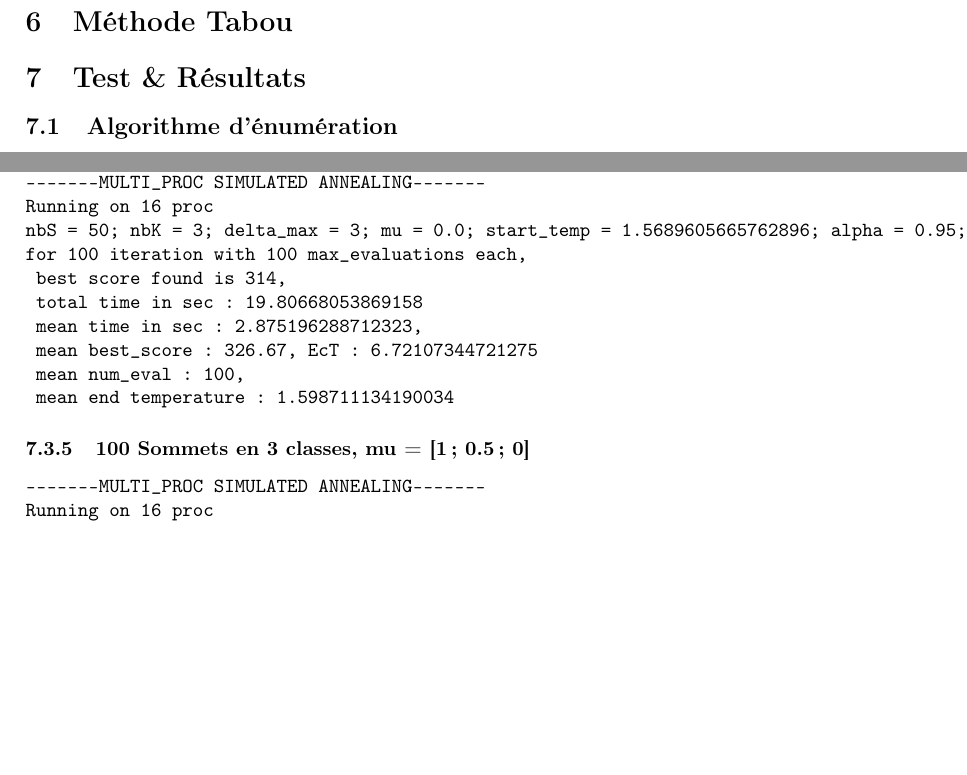
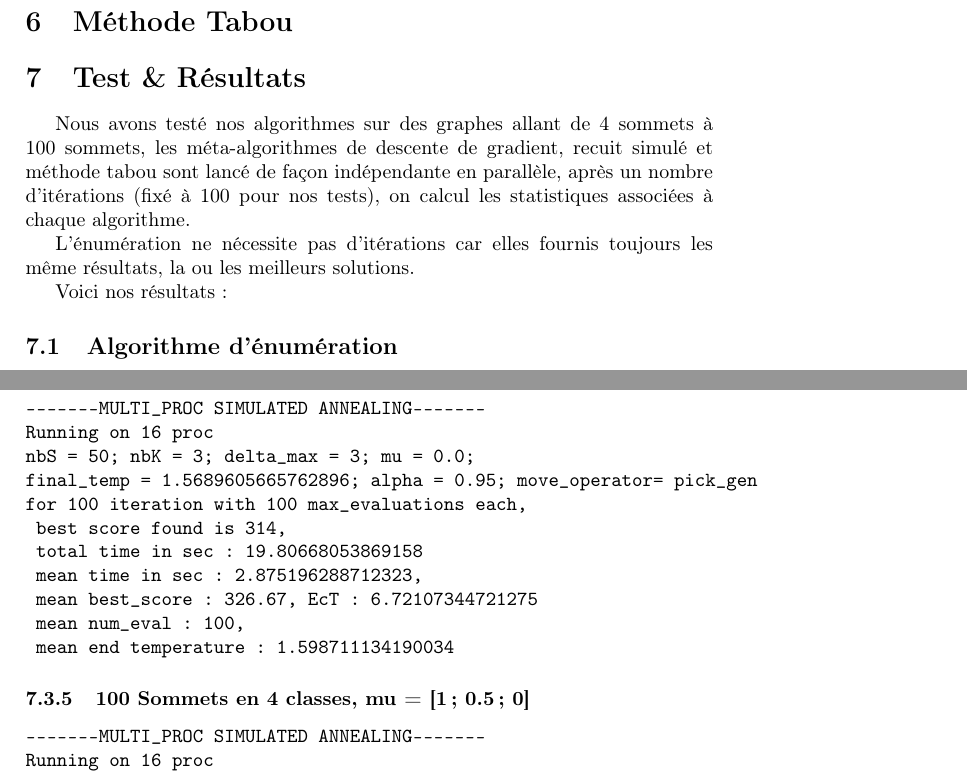
Before and after one commit to BaaptM/project_metaheuristics, a LaTeX document (rapport/src/Rapport.tex): two parts of pages 6 and 12 of 16 before the commit and two parts of pages 6 and 13 of 17 after it, joined at a grey line, cut so that both start at the same text, the shorter picture padded with empty space. Compiled offline with pdfLaTeX.

Commit message:
add enum analyse and change log to final temp

```diff
--- a/rapport/src/Rapport.tex
+++ b/rapport/src/Rapport.tex
@@ -132,6 +132,12 @@ La solution la plus simple consiste à énumérer toutes les solutions valides e
 \section{Méthode Tabou}
 
 \section{Test \& Résultats}
+
+Nous avons testé nos algorithmes sur des graphes allant de 4 sommets à 100 sommets, les méta-algorithmes de descente de gradient, recuit simulé et méthode tabou sont lancé de façon indépendante en parallèle, après un nombre d'itérations (fixé à 100 pour nos tests), on calcul les statistiques associées à chaque algorithme.
+
+L'énumération ne nécessite pas d'itérations car elles fournis toujours les même résultats, la ou les meilleurs solutions.
+
+Voici nos résultats:
 
 \subsection{Algorithme d'énumération}
 \subsubsection{4 Sommets en 2 classes, mu = [1; 0.5; 0]}
@@ -337,7 +343,8 @@ for 100 iteration with 100 max_evaluations each,
 \begin{verbatim}
 -------MULTI_PROC SIMULATED ANNEALING-------
 Running on 16 proc
-nbS = 5; nbK = 2; delta_max = 3; mu = 1.0; start_temp = 0.89242491504672; alpha = 0.95; move_operator= pick_gen
+nbS = 5; nbK = 2; delta_max = 3; mu = 1.0;
+final_temp = 0.89242491504672; alpha = 0.95; move_operator= pick_gen
 for 100 iteration with 100 max_evaluations each,
  best score found is 3,
  total time in sec : 0.15890276758000255
@@ -347,7 +354,8 @@ for 100 iteration with 100 max_evaluations each,
  mean end temperature : 1.0925721940968705
 -------MULTI_PROC SIMULATED ANNEALING-------
 Running on 16 proc
-nbS = 5; nbK = 2; delta_max = 3; mu = 0.5; start_temp = 1.2779281874799289; alpha = 0.95; move_operator= pick_gen
+nbS = 5; nbK = 2; delta_max = 3; mu = 0.5;
+final_temp = 1.2779281874799289; alpha = 0.95; move_operator= pick_gen
 for 100 iteration with 100 max_evaluations each,
  best score found is 3,
  total time in sec : 0.14763296116143465
@@ -357,7 +365,8 @@ for 100 iteration with 100 max_evaluations each,
  mean end temperature : 1.1712864838845436
 -------MULTI_PROC SIMULATED ANNEALING-------
 Running on 16 proc
-nbS = 5; nbK = 2; delta_max = 3; mu = 0.0; start_temp = 1.3451875657683463; alpha = 0.95; move_operator= pick_gen
+nbS = 5; nbK = 2; delta_max = 3; mu = 0.0;
+final_temp = 1.3451875657683463; alpha = 0.95; move_operator= pick_gen
 for 100 iteration with 100 max_evaluations each,
  best score found is 3,
  total time in sec : 0.135501594748348
@@ -370,7 +379,8 @@ for 100 iteration with 100 max_evaluations each,
 \begin{verbatim}
 -------MULTI_PROC SIMULATED ANNEALING-------
 Running on 16 proc
-nbS = 15; nbK = 3; delta_max = 3; mu = 1.0; start_temp = 1.2779281874799289; alpha = 0.95; move_operator= pick_gen
+nbS = 15; nbK = 3; delta_max = 3; mu = 1.0;
+final_temp = 1.2779281874799289; alpha = 0.95; move_operator= pick_gen
 for 100 iteration with 100 max_evaluations each,
  best score found is 58,
  total time in sec : 1.479973640292883
@@ -380,7 +390,8 @@ for 100 iteration with 100 max_evaluations each,
  mean end temperature : 1.3772049646765163
 -------MULTI_PROC SIMULATED ANNEALING-------
 Running on 16 proc
-nbS = 15; nbK = 3; delta_max = 3; mu = 0.5; start_temp = 1.3451875657683463; alpha = 0.95; move_operator= pick_gen
+nbS = 15; nbK = 3; delta_max = 3; mu = 0.5;
+final_temp = 1.3451875657683463; alpha = 0.95; move_operator= pick_gen
 for 100 iteration with 100 max_evaluations each,
  best score found is 58,
  total time in sec : 1.5027663107030094
@@ -390,7 +401,8 @@ for 100 iteration with 100 max_evaluations each,
  mean end temperature : 1.4315769926409938
 -------MULTI_PROC SIMULATED ANNEALING-------
 Running on 16 proc
-nbS = 15; nbK = 3; delta_max = 3; mu = 0.0; start_temp = 1.4159869113351014; alpha = 0.95; move_operator= pick_gen
+nbS = 15; nbK = 3; delta_max = 3; mu = 0.0;
+final_temp = 1.4159869113351014; alpha = 0.95; move_operator= pick_gen
 for 100 iteration with 100 max_evaluations each,
  best score found is 58,
  total time in sec : 1.4449690897017717
@@ -403,7 +415,8 @@ for 100 iteration with 100 max_evaluations each,
 \begin{verbatim}
 -------MULTI_PROC SIMULATED ANNEALING-------
 Running on 16 proc
-nbS = 20; nbK = 3; delta_max = 3; mu = 1.0; start_temp = 1.2779281874799289; alpha = 0.95; move_operator= pick_gen
+nbS = 20; nbK = 3; delta_max = 3; mu = 1.0;
+final_temp = 1.2779281874799289; alpha = 0.95; move_operator= pick_gen
 for 100 iteration with 100 max_evaluations each,
  best score found is 58,
  total time in sec : 2.100551615934819
@@ -413,7 +426,8 @@ for 100 iteration with 100 max_evaluations each,
  mean end temperature : 1.313465545276881
 -------MULTI_PROC SIMULATED ANNEALING-------
 Running on 16 proc
-nbS = 20; nbK = 3; delta_max = 3; mu = 0.5; start_temp = 1.5689605665762896; alpha = 0.95; move_operator= pick_gen
+nbS = 20; nbK = 3; delta_max = 3; mu = 0.5;
+final_temp = 1.5689605665762896; alpha = 0.95; move_operator= pick_gen
 for 100 iteration with 100 max_evaluations each,
  best score found is 56,
  total time in sec : 2.204790683928877
@@ -423,7 +437,8 @@ for 100 iteration with 100 max_evaluations each,
  mean end temperature : 1.3380972607900203
 -------MULTI_PROC SIMULATED ANNEALING-------
 Running on 16 proc
-nbS = 20; nbK = 3; delta_max = 3; mu = 0.0; start_temp = 1.6515374385013575; alpha = 0.95; move_operator= pick_gen
+nbS = 20; nbK = 3; delta_max = 3; mu = 0.0;
+final_temp = 1.6515374385013575; alpha = 0.95; move_operator= pick_gen
 for 100 iteration with 100 max_evaluations each,
  best score found is 56,
  total time in sec : 2.155007839668542
@@ -436,7 +451,8 @@ for 100 iteration with 100 max_evaluations each,
 \begin{verbatim}
 -------MULTI_PROC SIMULATED ANNEALING-------
 Running on 16 proc
-nbS = 50; nbK = 3; delta_max = 3; mu = 1.0; start_temp = 2.2467088258818433; alpha = 0.95; move_operator= pick_gen
+nbS = 50; nbK = 3; delta_max = 3; mu = 1.0;
+final_temp = 2.2467088258818433; alpha = 0.95; move_operator= pick_gen
 for 100 iteration with 100 max_evaluations each,
  best score found is 304,
  total time in sec : 19.639723698608577
@@ -446,7 +462,8 @@ for 100 iteration with 100 max_evaluations each,
  mean end temperature : 1.5985980839004053
 -------MULTI_PROC SIMULATED ANNEALING-------
 Running on 16 proc
-nbS = 50; nbK = 3; delta_max = 3; mu = 0.5; start_temp = 1.8299583806109228; alpha = 0.95; move_operator= pick_gen
+nbS = 50; nbK = 3; delta_max = 3; mu = 0.5;
+final_temp = 1.8299583806109228; alpha = 0.95; move_operator= pick_gen
 for 100 iteration with 100 max_evaluations each,
  best score found is 312,
  total time in sec : 19.559158163145185
@@ -456,7 +473,8 @@ for 100 iteration with 100 max_evaluations each,
  mean end temperature : 1.562941702556063
 -------MULTI_PROC SIMULATED ANNEALING-------
 Running on 16 proc
-nbS = 50; nbK = 3; delta_max = 3; mu = 0.0; start_temp = 1.5689605665762896; alpha = 0.95; move_operator= pick_gen
+nbS = 50; nbK = 3; delta_max = 3; mu = 0.0;
+final_temp = 1.5689605665762896; alpha = 0.95; move_operator= pick_gen
 for 100 iteration with 100 max_evaluations each,
  best score found is 314,
  total time in sec : 19.80668053869158
@@ -465,11 +483,12 @@ for 100 iteration with 100 max_evaluations each,
  mean num_eval : 100,
  mean end temperature : 1.598711134190034
 \end{verbatim}
-\subsubsection{100 Sommets en 3 classes, mu = [1; 0.5; 0]}
+\subsubsection{100 Sommets en 4 classes, mu = [1; 0.5; 0]}
 \begin{verbatim}
 -------MULTI_PROC SIMULATED ANNEALING-------
 Running on 16 proc
-nbS = 100; nbK = 4; delta_max = 3; mu = 1.0; start_temp = 1.926271979590445; alpha = 0.95; move_operator= pick_gen
+nbS = 100; nbK = 4; delta_max = 3; mu = 1.0;
+final_temp = 1.926271979590445; alpha = 0.95; move_operator= pick_gen
 for 100 iteration with 100 max_evaluations each,
  best score found is 1463,
  total time in sec : 306.5104563161731
@@ -479,7 +498,8 @@ for 100 iteration with 100 max_evaluations each,
  mean end temperature : 1.8711562858658632
 -------MULTI_PROC SIMULATED ANNEALING-------
 Running on 16 proc
-nbS = 100; nbK = 4; delta_max = 3; mu = 0.5; start_temp = 1.8299583806109228; alpha = 0.95; move_operator= pick_gen
+nbS = 100; nbK = 4; delta_max = 3; mu = 0.5;
+final_temp = 1.8299583806109228; alpha = 0.95; move_operator= pick_gen
 for 100 iteration with 100 max_evaluations each,
  best score found is 1463,
  total time in sec : 306.9560006177053
@@ -489,7 +509,8 @@ for 100 iteration with 100 max_evaluations each,
  mean end temperature : 1.8438790330748873
 -------MULTI_PROC SIMULATED ANNEALING-------
 Running on 16 proc
-nbS = 100; nbK = 4; delta_max = 3; mu = 0.0; start_temp = 1.8299583806109228; alpha = 0.95; move_operator= pick_gen
+nbS = 100; nbK = 4; delta_max = 3; mu = 0.0;
+final_temp = 1.8299583806109228; alpha = 0.95; move_operator= pick_gen
 for 100 iteration with 100 max_evaluations each,
  best score found is 1462,
  total time in sec : 305.0477506122552
```
Also changed, not shown: rapport/src/Rapport.tex (33 more changed lines).
